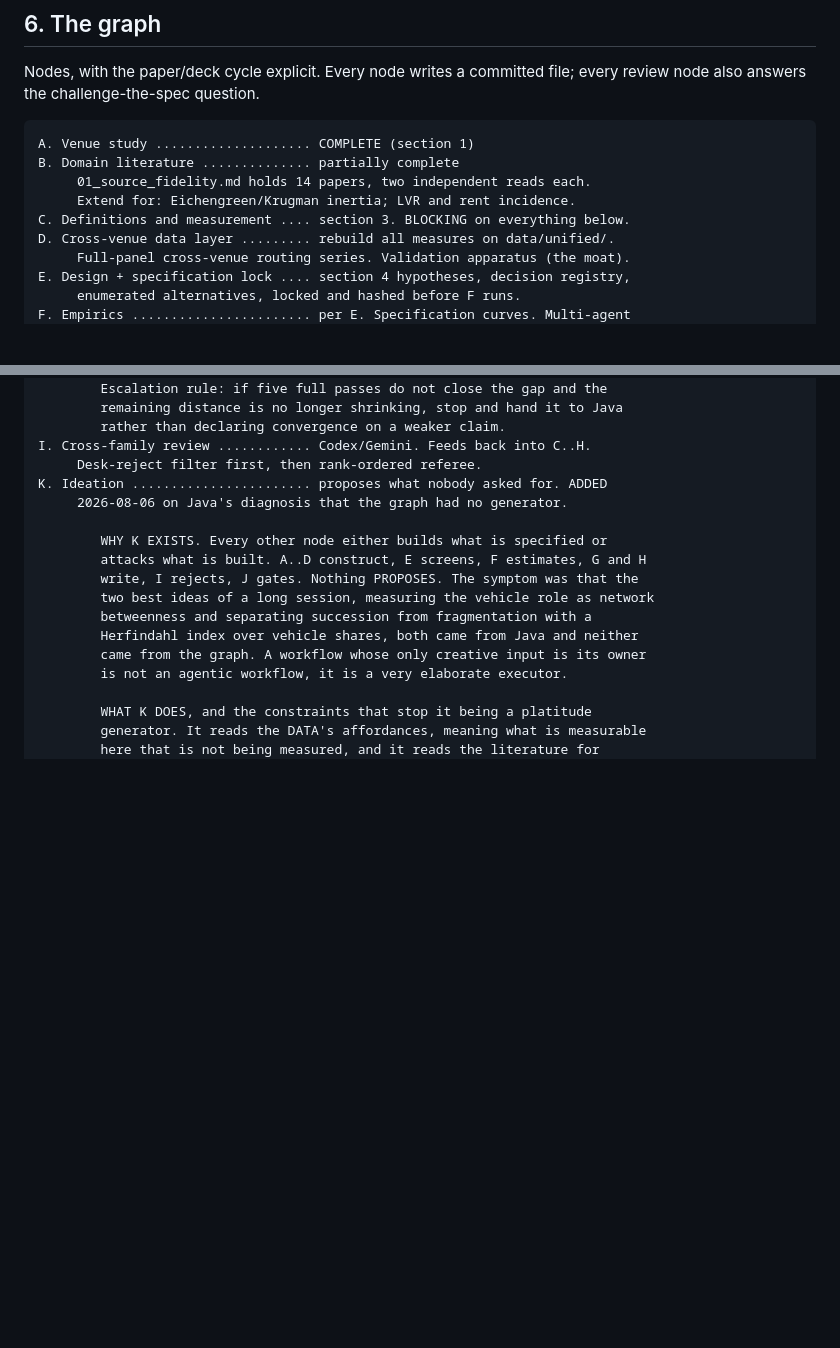
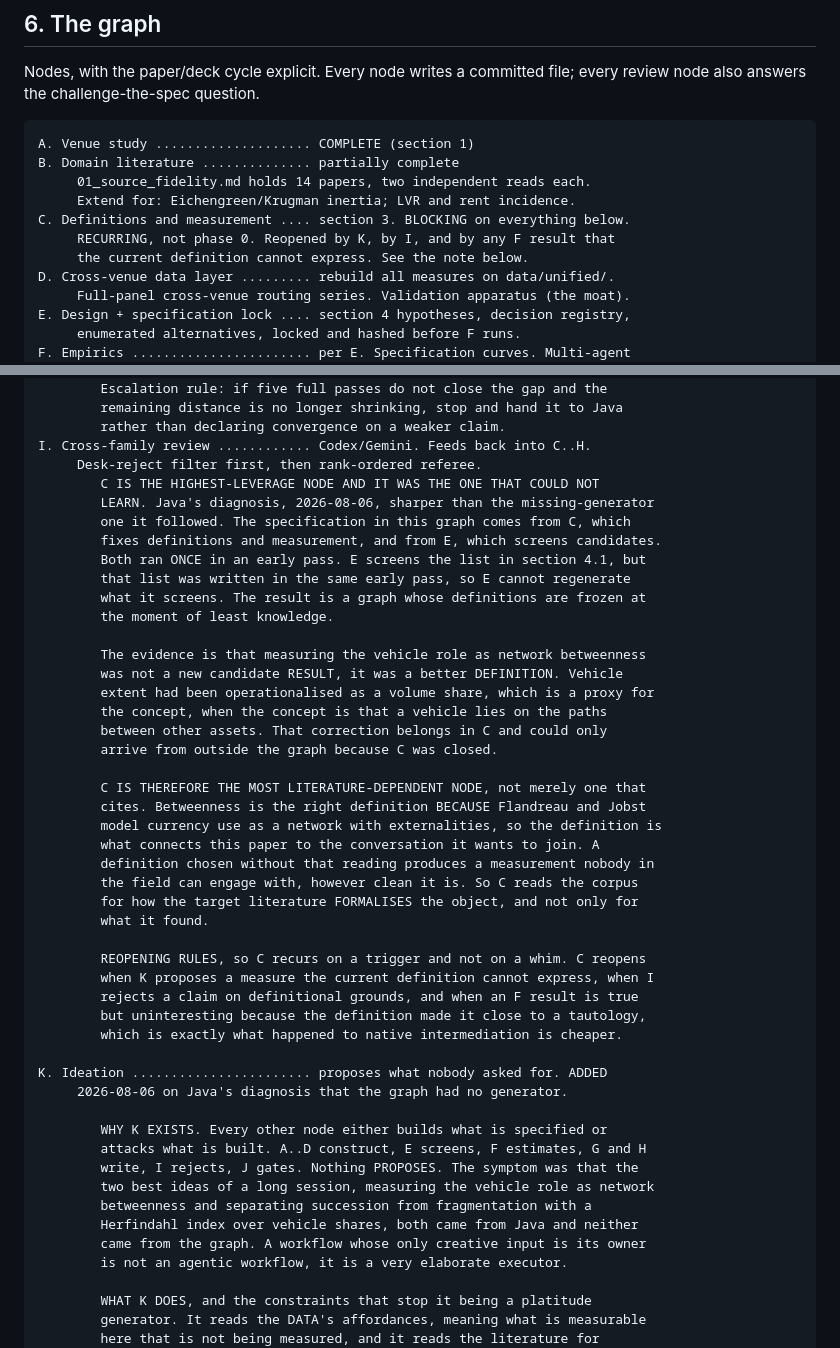
Before and after one commit to xujiahuayz/defi-vehicle-currencies, a Markdown page: docs/research-workflow.md, 2 parts joined by grey strips. GitHub-like rendering; blank space fills up the shorter version.

Commit message:
Make C recurring, because the frozen node was the highest-leverage one
Java's diagnosis, and it is sharper than the missing-generator point it followed. Specification in this graph comes from C, which fixes definitions and measurement, and from E, which screens candidates. Both ran once in an early pass. E screens the list in section 4.1, but that list was written in the same pass, so E cannot regenerate what it screens, and the graph's definitions were frozen at the moment of least knowledge.

The evidence is that measuring the vehicle role as network betweenness was not a new candidate result, it was a better DEFINITION. Vehicle extent had been operationalised as a volume share, which is a proxy for the concept, when the concept is that a vehicle lies on the paths between other assets. That correction belongs in C and could only arrive from outside the graph because C was closed.

C is therefore the most literature-dependent node and not merely one that cites. Betweenness is the right definition because Flandreau and Jobst model currency use as a network with externalities, so the definition is what connects this paper to the conversation it wants to join, and a definition chosen without that reading produces a measurement nobody in the field can engage with however clean it is. C now reads the corpus for how the target literature FORMALISES the object and not only for what it found.

Reopening is on a trigger and not a whim: when K proposes a measure the current definition cannot express, when I rejects a claim on definitional grounds, and when an F result is true but uninteresting because the definition made it close to a tautology, which is what happened to native intermediation is cheaper.

```diff
--- a/docs/research-workflow.md
+++ b/docs/research-workflow.md
@@ -179,6 +179,8 @@ B. Domain literature .............. partially complete
      01_source_fidelity.md holds 14 papers, two independent reads each.
      Extend for: Eichengreen/Krugman inertia; LVR and rent incidence.
 C. Definitions and measurement .... section 3. BLOCKING on everything below.
+     RECURRING, not phase 0. Reopened by K, by I, and by any F result that
+     the current definition cannot express. See the note below.
 D. Cross-venue data layer ......... rebuild all measures on data/unified/.
      Full-panel cross-venue routing series. Validation apparatus (the moat).
 E. Design + specification lock .... section 4 hypotheses, decision registry,
@@ -218,6 +220,37 @@ H. Deck ........................... derived from G.
         rather than declaring convergence on a weaker claim.
 I. Cross-family review ............ Codex/Gemini. Feeds back into C..H.
      Desk-reject filter first, then rank-ordered referee.
+        C IS THE HIGHEST-LEVERAGE NODE AND IT WAS THE ONE THAT COULD NOT
+        LEARN. Java's diagnosis, 2026-08-06, sharper than the missing-generator
+        one it followed. The specification in this graph comes from C, which
+        fixes definitions and measurement, and from E, which screens candidates.
+        Both ran ONCE in an early pass. E screens the list in section 4.1, but
+        that list was written in the same early pass, so E cannot regenerate
+        what it screens. The result is a graph whose definitions are frozen at
+        the moment of least knowledge.
+
+        The evidence is that measuring the vehicle role as network betweenness
+        was not a new candidate RESULT, it was a better DEFINITION. Vehicle
+        extent had been operationalised as a volume share, which is a proxy for
+        the concept, when the concept is that a vehicle lies on the paths
+        between other assets. That correction belongs in C and could only
+        arrive from outside the graph because C was closed.
+
+        C IS THEREFORE THE MOST LITERATURE-DEPENDENT NODE, not merely one that
+        cites. Betweenness is the right definition BECAUSE Flandreau and Jobst
+        model currency use as a network with externalities, so the definition is
+        what connects this paper to the conversation it wants to join. A
+        definition chosen without that reading produces a measurement nobody in
+        the field can engage with, however clean it is. So C reads the corpus
+        for how the target literature FORMALISES the object, and not only for
+        what it found.
+
+        REOPENING RULES, so C recurs on a trigger and not on a whim. C reopens
+        when K proposes a measure the current definition cannot express, when I
+        rejects a claim on definitional grounds, and when an F result is true
+        but uninteresting because the definition made it close to a tautology,
+        which is exactly what happened to native intermediation is cheaper.
+
 K. Ideation ....................... proposes what nobody asked for. ADDED
      2026-08-06 on Java's diagnosis that the graph had no generator.
 
```
